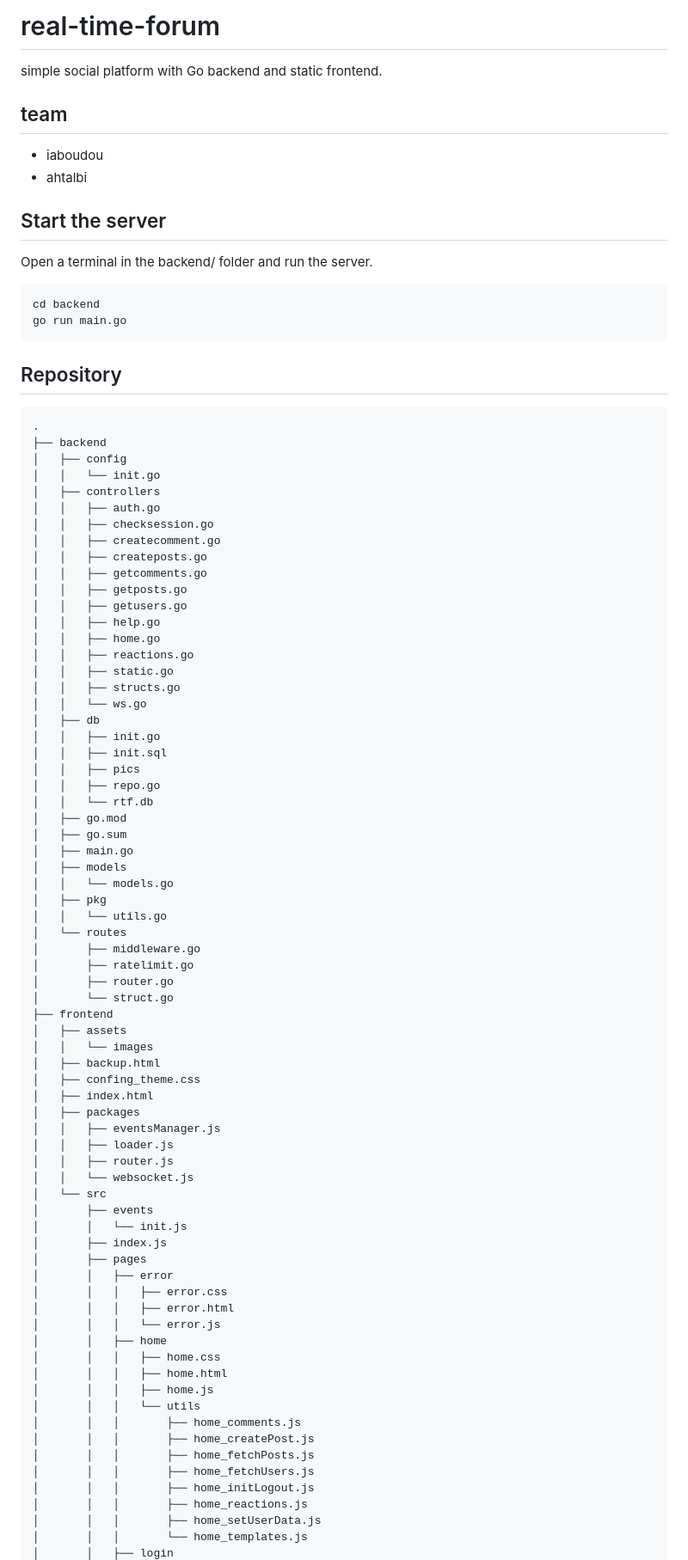
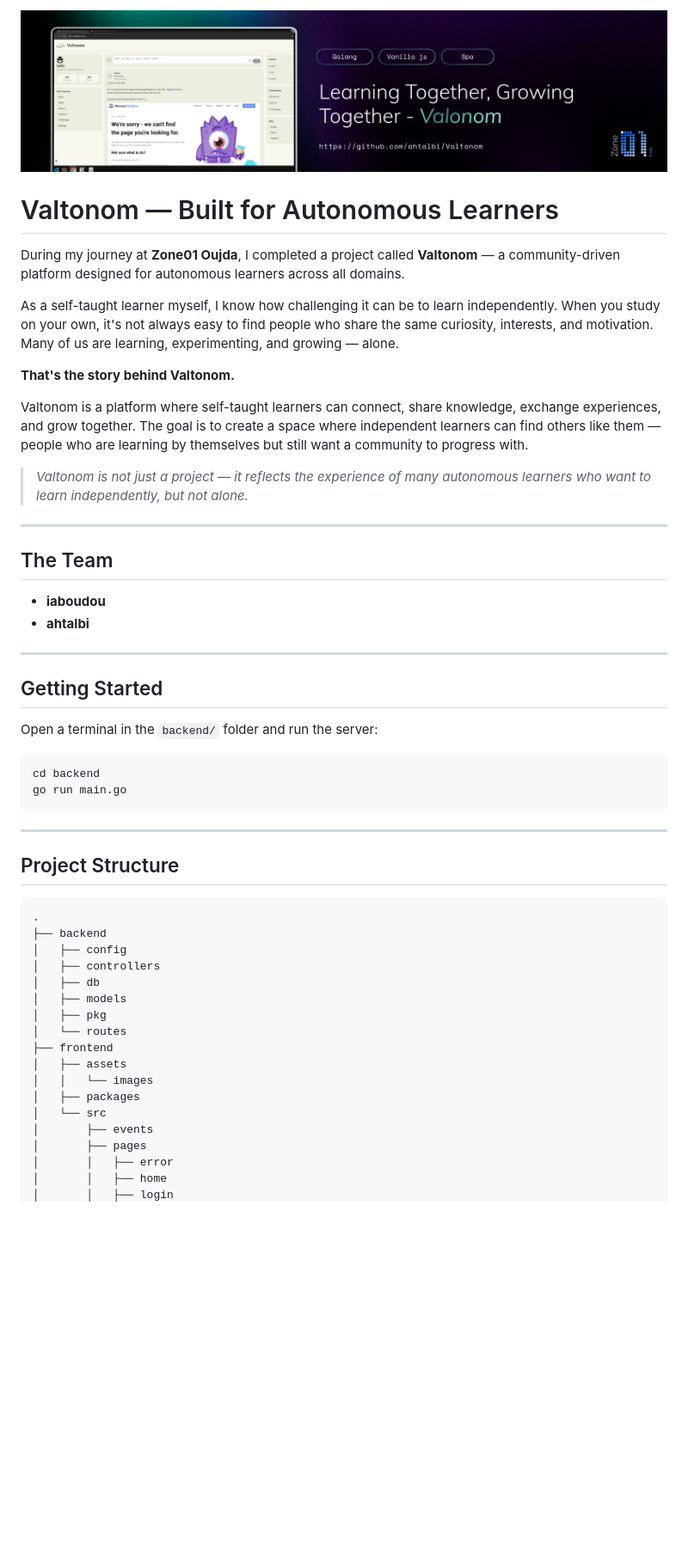
Before and after one commit to ahtalbi/real-time, a Markdown page: README.md, the part around the change printed below. Shown: that part at 86% size. GitHub-like rendering; pictures changed too: frontend/assets/images/banner.png (added); blank space fills up the shorter version.

Commit message:
edit readme file and add banner

````diff
--- a/README.md
+++ b/README.md
@@ -1,86 +1,55 @@
-# real-time-forum
-simple social platform with Go backend and static frontend.
+<img src="./frontend/assets/images/banner.png" alt="Valtonom Banner" width="100%" />
 
-## team
-- iaboudou
-- ahtalbi
+# Valtonom — Built for Autonomous Learners
 
-## Start the server
-Open a terminal in the backend/ folder and run the server.
-```
+During my journey at **Zone01 Oujda**, I completed a project called **Valtonom** — a community-driven platform designed for autonomous learners across all domains.
+
+As a self-taught learner myself, I know how challenging it can be to learn independently. When you study on your own, it's not always easy to find people who share the same curiosity, interests, and motivation. Many of us are learning, experimenting, and growing — alone.
+
+**That's the story behind Valtonom.**
+
+Valtonom is a platform where self-taught learners can connect, share knowledge, exchange experiences, and grow together. The goal is to create a space where independent learners can find others like them — people who are learning by themselves but still want a community to progress with.
+
+> *Valtonom is not just a project — it reflects the experience of many autonomous learners who want to learn independently, but not alone.*
+
+---
+
+## The Team
+
+- **iaboudou**
+- **ahtalbi**
+
+---
+
+## Getting Started
+
+Open a terminal in the `backend/` folder and run the server:
+
+```bash
 cd backend
 go run main.go
 ```
 
-## Repository
+---
+
+## Project Structure
+
 ```
 .
 ├── backend
 │   ├── config
-│   │   └── init.go
 │   ├── controllers
-│   │   ├── auth.go
-│   │   ├── checksession.go
-│   │   ├── createcomment.go
-│   │   ├── createposts.go
-│   │   ├── getcomments.go
-│   │   ├── getposts.go
-│   │   ├── getusers.go
-│   │   ├── help.go
-│   │   ├── home.go
-│   │   ├── reactions.go
-│   │   ├── static.go
-│   │   ├── structs.go
-│   │   └── ws.go
 │   ├── db
-│   │   ├── init.go
-│   │   ├── init.sql
-│   │   ├── pics
-│   │   ├── repo.go
-│   │   └── rtf.db
-│   ├── go.mod
-│   ├── go.sum
-│   ├── main.go
 │   ├── models
-│   │   └── models.go
 │   ├── pkg
-│   │   └── utils.go
 │   └── routes
-│       ├── middleware.go
-│       ├── ratelimit.go
-│       ├── router.go
-│       └── struct.go
 ├── frontend
 │   ├── assets
 │   │   └── images
-│   ├── backup.html
-│   ├── confing_theme.css
-│   ├── index.html
 │   ├── packages
-│   │   ├── eventsManager.js
-│   │   ├── loader.js
-│   │   ├── router.js
-│   │   └── websocket.js
 │   └── src
 │       ├── events
-│       │   └── init.js
-│       ├── index.js
 │       ├── pages
 │       │   ├── error
-│       │   │   ├── error.css
-│       │   │   ├── error.html
-│       │   │   └── error.js
 │       │   ├── home
-│       │   │   ├── home.css
-│       │   │   ├── home.html
-│       │   │   ├── home.js
-│       │   │   └── utils
-│       │   │       ├── home_comments.js
-│       │   │       ├── home_createPost.js
-│       │   │       ├── home_fetchPosts.js
-│       │   │       ├── home_fetchUsers.js
-│       │   │       ├── home_initLogout.js
-│       │   │       ├── home_reactions.js
-│       │   │       ├── home_setUserData.js
-│       │   │       └── home_templates.js
 │       │   ├── login
````
Also changed, not shown: other parts of README.md (+8 -28 lines).
